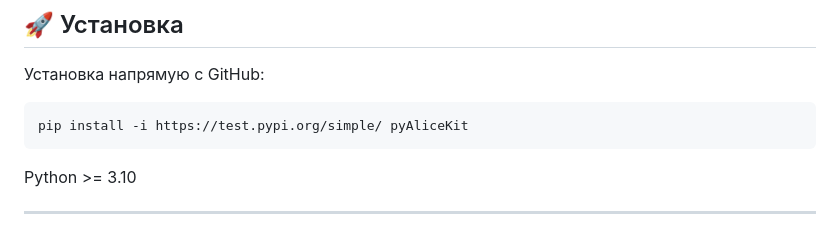
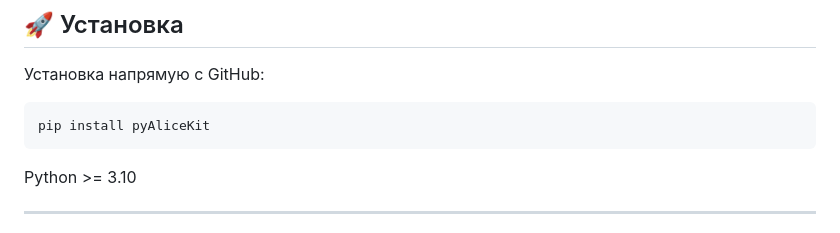
Before and after one commit to sergey200519/pyAliceKit, a Markdown page: README.md, the part around the change. GitHub-like rendering.

Commit message:
readme.md pypi

````diff
--- a/README.md
+++ b/README.md
@@ -11,7 +11,7 @@
 Установка напрямую с GitHub:
 
 ```bash
-pip install -i https://test.pypi.org/simple/ pyAliceKit
+pip install pyAliceKit
 ```
 
 Python >= 3.10
````
